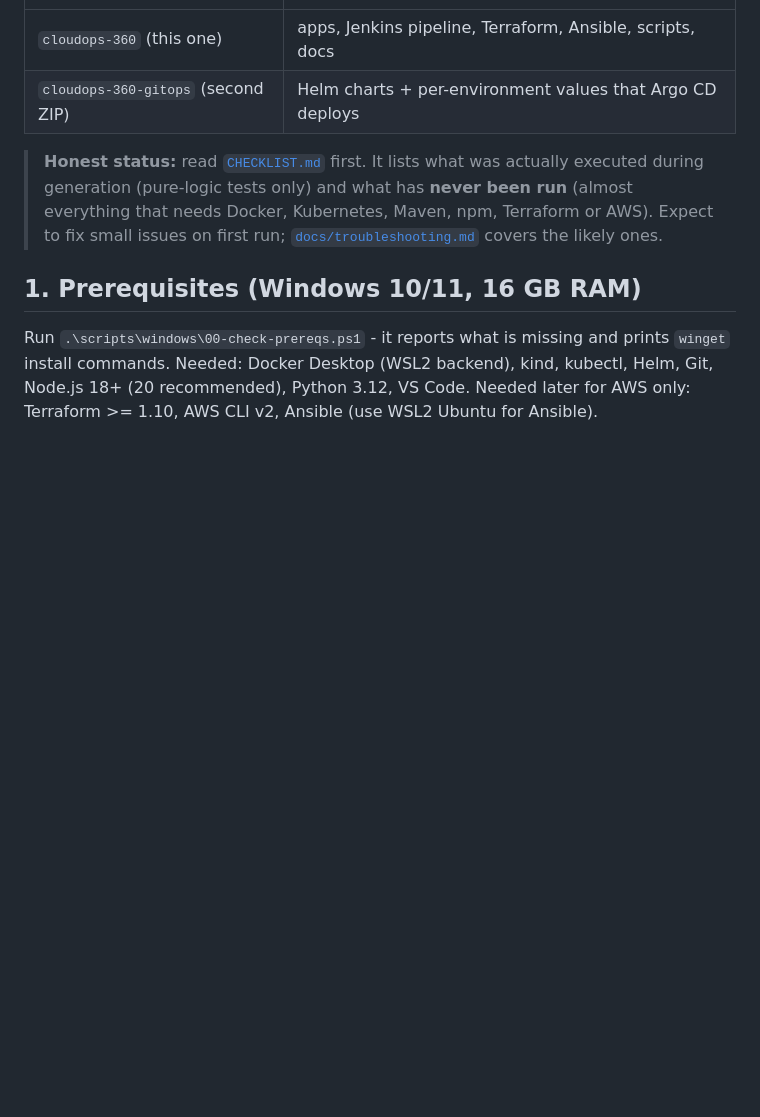
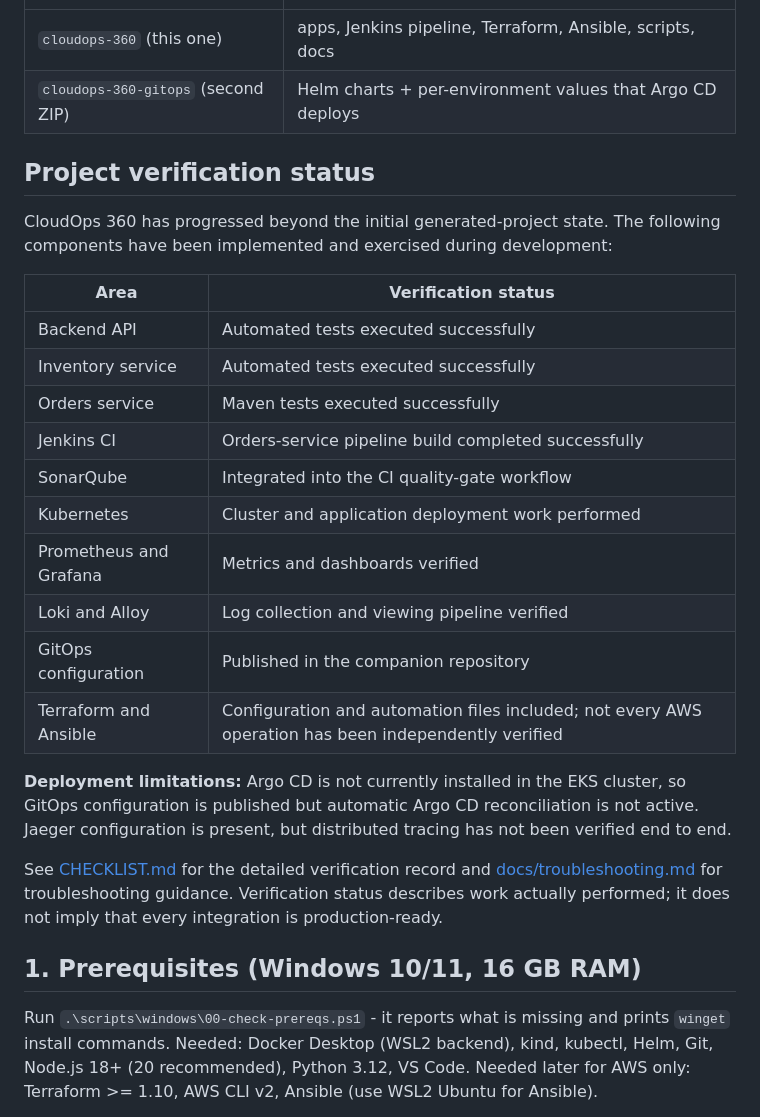
Before and after one commit to kantamnenimanusha/cloudops-360, a Markdown page: README.md, the part around the change. GitHub-like rendering; blank space fills up the shorter version.

Commit message:
docs: update project verification status

```diff
--- a/README.md
+++ b/README.md
@@ -11,9 +11,27 @@ through their real APIs. If a tool is down, the dashboard says *unavailable* - i
 | `cloudops-360` (this one) | apps, Jenkins pipeline, Terraform, Ansible, scripts, docs |
 | `cloudops-360-gitops` (second ZIP) | Helm charts + per-environment values that Argo CD deploys |
 
-> **Honest status:** read [`CHECKLIST.md`](CHECKLIST.md) first. It lists what was actually executed during generation (pure-logic
-> tests only) and what has **never been run** (almost everything that needs Docker, Kubernetes, Maven, npm, Terraform or AWS). Expect to fix small issues
-> on first run; [`docs/troubleshooting.md`](docs/troubleshooting.md) covers the likely ones.
+## Project verification status
+
+CloudOps 360 has progressed beyond the initial generated-project state. The following components have been implemented and exercised during development:
+
+| Area | Verification status |
+|---|---|
+| Backend API | Automated tests executed successfully |
+| Inventory service | Automated tests executed successfully |
+| Orders service | Maven tests executed successfully |
+| Jenkins CI | Orders-service pipeline build completed successfully |
+| SonarQube | Integrated into the CI quality-gate workflow |
+| Kubernetes | Cluster and application deployment work performed |
+| Prometheus and Grafana | Metrics and dashboards verified |
+| Loki and Alloy | Log collection and viewing pipeline verified |
+| GitOps configuration | Published in the companion repository |
+| Terraform and Ansible | Configuration and automation files included; not every AWS operation has been independently verified |
+
+**Deployment limitations:** Argo CD is not currently installed in the EKS cluster, so GitOps configuration is published but automatic Argo CD reconciliation is not active. Jaeger configuration is present, but distributed tracing has not been verified end to end.
+
+See [CHECKLIST.md](CHECKLIST.md) for the detailed verification record and [docs/troubleshooting.md](docs/troubleshooting.md) for troubleshooting guidance. Verification status describes work actually performed; it does not imply that every integration is production-ready.
+
 
 ## 1. Prerequisites (Windows 10/11, 16 GB RAM)
 
```
